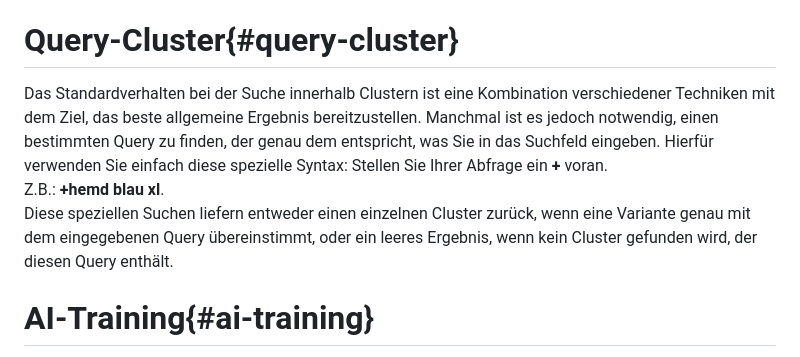
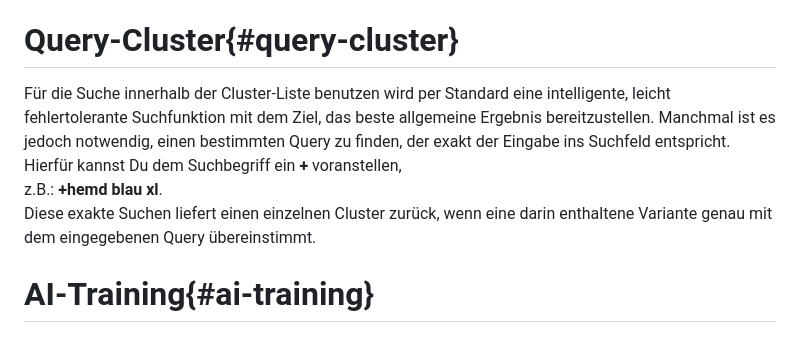
Before and after one commit to searchhub/searchhub.github.io, a Markdown page: ui/readme.de.md, the part around the change. Rendered like a GitHub page.

Commit message:
improved german translation

```diff
--- a/ui/readme.de.md
+++ b/ui/readme.de.md
@@ -89,12 +89,10 @@ Mit unseren KI-gestützten inspirierenden Vorschlägen können Sie Ihren Nutzern
 
 # Query-Cluster{#query-cluster}
 
-Das Standardverhalten bei der Suche innerhalb Clustern ist eine Kombination verschiedener Techniken mit dem Ziel, das beste allgemeine Ergebnis bereitzustellen.
-Manchmal ist es jedoch notwendig, einen bestimmten Query zu finden, der genau dem entspricht, was Sie in das Suchfeld eingeben. Hierfür verwenden Sie einfach diese spezielle Syntax:
-Stellen Sie Ihrer Abfrage ein **+** voran.
-Z.B.: **+hemd blau xl**.
-Diese speziellen Suchen liefern entweder einen einzelnen Cluster zurück, wenn eine Variante genau mit dem eingegebenen Query übereinstimmt, oder ein leeres Ergebnis,
-wenn kein Cluster gefunden wird, der diesen Query enthält.
+Für die Suche innerhalb der Cluster-Liste benutzen wird per Standard eine intelligente, leicht fehlertolerante Suchfunktion mit dem Ziel, das beste allgemeine Ergebnis bereitzustellen.
+Manchmal ist es jedoch notwendig, einen bestimmten Query zu finden, der exakt der Eingabe ins Suchfeld entspricht. Hierfür kannst Du dem Suchbegriff ein **+** voranstellen,
+z.B.: **+hemd blau xl**.
+Diese exakte Suchen liefert einen einzelnen Cluster zurück, wenn eine darin enthaltene Variante genau mit dem eingegebenen Query übereinstimmt.
 
 # AI-Training{#ai-training}
 
```
